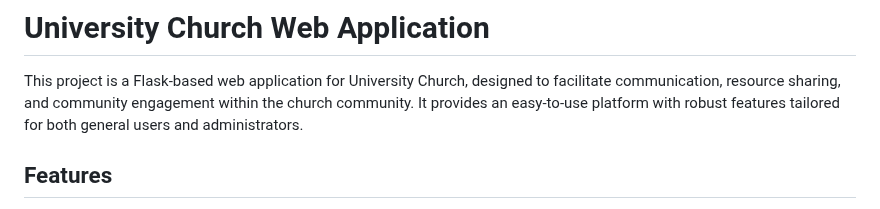
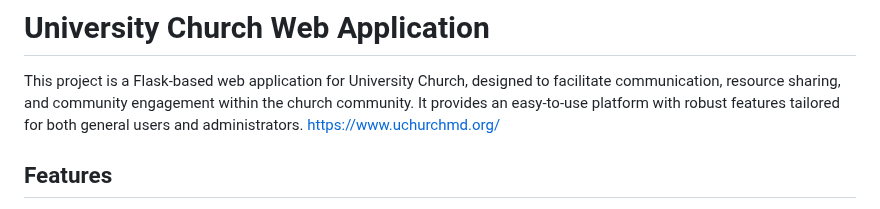
Before and after one commit to sueun-dev/university-church-in-maryland, a Markdown page: README.md, the part around the change. GitHub-like rendering.

```diff
--- a/README.md
+++ b/README.md
@@ -1,7 +1,7 @@
 # University Church Web Application
 
 This project is a Flask-based web application for University Church, designed to facilitate communication, resource sharing, and community engagement within the church community. It provides an easy-to-use platform with robust features tailored for both general users and administrators.
-
+https://www.uchurchmd.org/
 ## Features
 
 - **User Authentication**: Secure login system with built-in protection against excessive login attempts and brute-force attacks.
```
